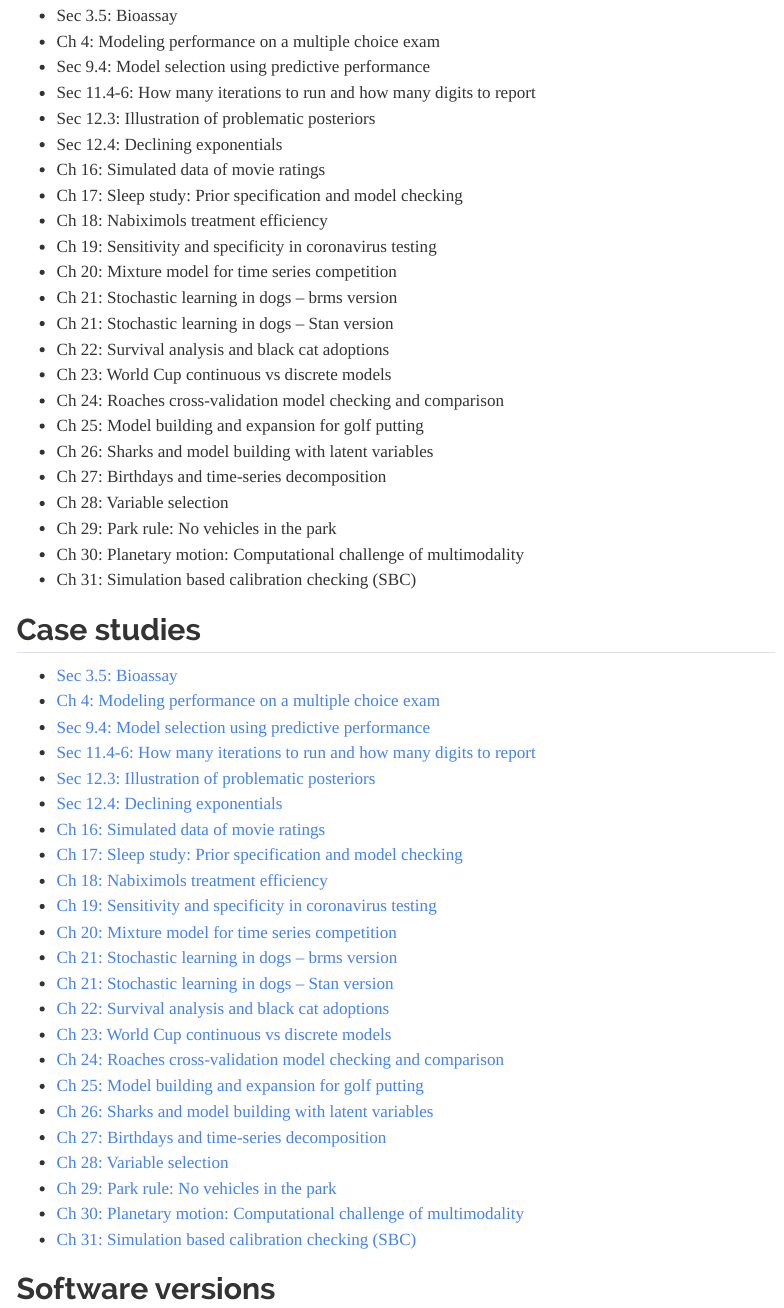
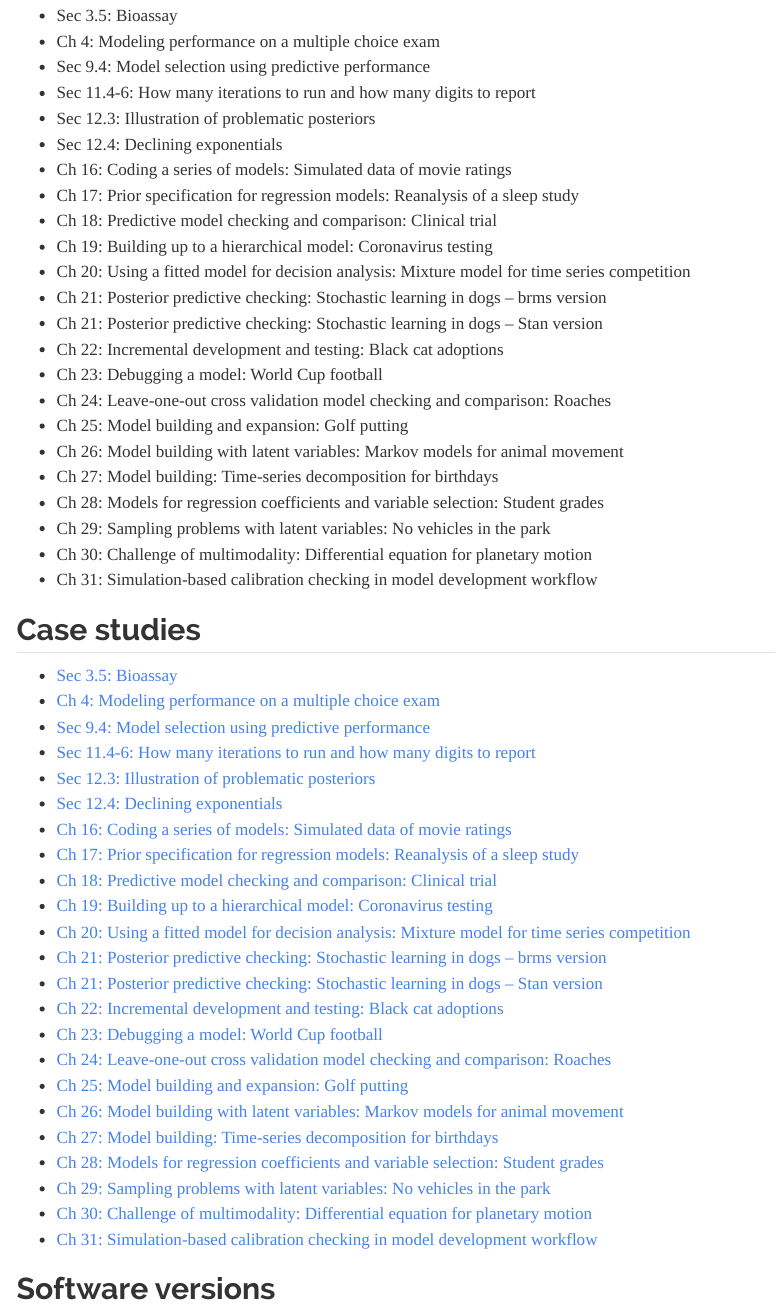
Before and after one commit to avehtari/Bayesian-Workflow, a Quarto document (casestudies.qmd): the page in a window 1100 px wide, from 690 px down. Rendered offline with R 4.5, knitr and Pandoc in place of Quarto, with nearby package versions; some code elsewhere in the file could not run offline; menus at the side of the page are left out.

Commit message:
checked chapter titles

```diff
--- a/_quarto.yml
+++ b/_quarto.yml
@@ -31,51 +31,51 @@ website:
         - section: "Case studies"
           contents:
             - text: "Sec 3.5: Bioassay"
-#              href: bioassay/bioassay.html
+              href: bioassay/bioassay.html
             - text: "Ch 4: Modeling performance on a multiple choice exam"
-#              href: multiple_choice/multiple_choice.html
+              href: multiple_choice/multiple_choice.html
             - text: "Sec 9.4: Model selection using predictive performance"
-#              href: loo_comparison/loo_comparison.html
+              href: loo_comparison/loo_comparison.html
             - text: "Sec 11.4 and 11.6: How many iterations to run and how many digits to report"
-#              href: digits/digits.html
+              href: digits/digits.html
             - text: "Sec 12.3: Illustration of problematic posteriors"
-#              href: problems/problems.html
+              href: problems/problems.html
             - text: "Sec 12.4: Declining exponentials"
-#              href: declining_exponentials/declining_exponentials.html
-            - text: "Ch 16: Simulated data of movie ratings"
-#              href: movies/movies.html
-            - text: "Ch 17: Sleep study: Prior specification and model checking"
-#              href: sleep_study/sleep_study.html
-            - text: "Ch 18: Nabiximols treatment efficiency"
-#              href: nabiximols/nabiximols.html
-            - text: "Ch 19: Sensitivity and specificity in coronavirus testing"
-#              href: coronavirus/coronavirus.html
-            - text: "Ch 20: Mixture model for time series competition"
-#              href: timeseries/timeseries.html
-            - text: "Ch 21: Stochastic learning in dogs -- brms"
-#              href: dogs/dogs.html
-            - text: "Ch 21: Stochastic learning in dogs -- Stan"
-#              href: dogs/dogs_stan.html
-            - text: "Ch 22: Survival analysis and black cat adoptions"
-#              href: cat_adoptions/cat_adoptions.html
-            - text: "Ch 23: World Cup continuous vs discrete models"
-#              href: world_cup/world_cup.html
-            - text: "Ch 24: Roaches cross-validation model checking and comparison"
-#              href: roaches/roaches.html
-            - text: "Ch 25: Model building and expansion for golf putting"
-#              href: golf/golf.html
-            - text: "Ch 26: Sharks and model building with latent variables"
-#              href: sharks/sharks.html
-            - text: "Ch 27: Birthdays and time-series decomposition"
-#              href: birthdays/birthdays.html
-            - text: "Ch 28: Variable selection"
-#              href: variable_selection/variable_selection.html
-            - text: "Ch 29: Park rule: No vehicles in the park"
-#              href: park_rule/park_rule.html
-            - text: "Ch 30: Planetary motion: Computational challenge of multimodality"
-#              href: planetary_motion/planetary_motion.html
-            - text: "Ch 31: Simulation based calibration checking (SBC)"
-#              href: sbc/sbc.html
+              href: declining_exponentials/declining_exponentials.html
+            - text: "Ch 16: Coding a series of models: Simulated data of movie ratings"
+              href: movies/movies.html
+            - text: "Ch 17: Prior specification for regression models: Reanalysis of a sleep study"
+              href: sleep_study/sleep_study.html
+            - text: "Ch 18: Predictive model checking and comparison: Clinical trial"
+              href: nabiximols/nabiximols.html
+            - text: "Ch 19: Building up to a hierarchical model: Coronavirus testing"
+              href: coronavirus/coronavirus.html
+            - text: "Ch 20: Using a fitted model for decision analysis: Mixture model for time series competition"
+              href: timeseries/timeseries.html
+            - text: "Ch 21: Posterior predictive checking: Stochastic learning in dogs -- brms"
+              href: dogs/dogs.html
+            - text: "Ch 21: Posterior predictive checking: Stochastic learning in dogs -- Stan"
+              href: dogs/dogs_stan.html
+            - text: "Ch 22: Incremental development and testing: Black cat adoptions"
+              href: cat_adoptions/cat_adoptions.html
+            - text: "Ch 23: Debugging a model: World Cup football"
+              href: world_cup/world_cup.html
+            - text: "Ch 24: Leave-one-out cross validation model checking and comparison: Roaches"
+              href: roaches/roaches.html
+            - text: "Ch 25: Model building and expansion: Golf putting"
+              href: golf/golf.html
+            - text: "Ch 26: Model building with latent variables: Markov models for animal movement"
+              href: sharks/sharks.html
+            - text: "Ch 27: Model building: Time-series decomposition for birthdays"
+              href: birthdays/birthdays.html
+            - text: "Ch 28: Models for regression coefficients and variable selection: Student grades"
+              href: variable_selection/variable_selection.html
+            - text: "Ch 29: Sampling problems with latent variables: No vehicles in the park"
+              href: park_rule/park_rule.html
+            - text: "Ch 30: Challenge of multimodality: Differential equation for planetary motion"
+              href: planetary_motion/planetary_motion.html
+            - text: "Ch 31: Simulation-based calibration checking in model development workflow"
+              href: sbc/sbc.html
 
 format:
   html:
--- a/casestudies.qmd
+++ b/casestudies.qmd
@@ -45,23 +45,23 @@ finds the `bioassay0.stan` file, no matter where you have placed or renamed the
 - Sec 11.4-6: How many iterations to run and how many digits to report
 - Sec 12.3: Illustration of problematic posteriors
 - Sec 12.4: Declining exponentials
-- Ch 16: Simulated data of movie ratings
-- Ch 17: Sleep study: Prior specification and model checking
-- Ch 18: Nabiximols treatment efficiency
-- Ch 19: Sensitivity and specificity in coronavirus testing
-- Ch 20: Mixture model for time series competition
-- Ch 21: Stochastic learning in dogs -- brms version
-- Ch 21: Stochastic learning in dogs -- Stan version
-- Ch 22: Survival analysis and black cat adoptions
-- Ch 23: World Cup continuous vs discrete models
-- Ch 24: Roaches cross-validation model checking and comparison
-- Ch 25: Model building and expansion for golf putting
-- Ch 26: Sharks and model building with latent variables
-- Ch 27: Birthdays and time-series decomposition
-- Ch 28: Variable selection
-- Ch 29: Park rule: No vehicles in the park
-- Ch 30: Planetary motion: Computational challenge of multimodality
-- Ch 31: Simulation based calibration checking (SBC)
+- Ch 16: Coding a series of models: Simulated data of movie ratings
+- Ch 17: Prior specification for regression models: Reanalysis of a sleep study
+- Ch 18: Predictive model checking and comparison: Clinical trial
+- Ch 19: Building up to a hierarchical model: Coronavirus testing
+- Ch 20: Using a fitted model for decision analysis: Mixture model for time series competition
+- Ch 21: Posterior predictive checking: Stochastic learning in dogs -- brms version
+- Ch 21: Posterior predictive checking: Stochastic learning in dogs -- Stan version
+- Ch 22: Incremental development and testing: Black cat adoptions
+- Ch 23: Debugging a model: World Cup football
+- Ch 24: Leave-one-out cross validation model checking and comparison: Roaches
+- Ch 25: Model building and expansion: Golf putting
+- Ch 26: Model building with latent variables: Markov models for animal movement
+- Ch 27: Model building: Time-series decomposition for birthdays
+- Ch 28: Models for regression coefficients and variable selection: Student grades
+- Ch 29: Sampling problems with latent variables: No vehicles in the park
+- Ch 30: Challenge of multimodality: Differential equation for planetary motion
+- Ch 31: Simulation-based calibration checking in model development workflow
 
 :::
 
@@ -75,23 +75,23 @@ finds the `bioassay0.stan` file, no matter where you have placed or renamed the
 - [Sec 11.4-6: How many iterations to run and how many digits to report](digits/digits.html)
 - [Sec 12.3: Illustration of problematic posteriors](problems/problems.html)
 - [Sec 12.4: Declining exponentials](declining_exponentials/declining_exponentials.html)
-- [Ch 16: Simulated data of movie ratings](movies/movies.html)
-- [Ch 17: Sleep study: Prior specification and model checking](sleep_study/sleep_study.html)
-- [Ch 18: Nabiximols treatment efficiency](nabiximols/nabiximols.html)
-- [Ch 19: Sensitivity and specificity in coronavirus testing](coronavirus/coronavirus.html)
-- [Ch 20: Mixture model for time series competition](timeseries/timeseries.html)
-- [Ch 21: Stochastic learning in dogs -- brms version](dogs/dogs.html)
-- [Ch 21: Stochastic learning in dogs -- Stan version](dogs/dogs_stan.html)
-- [Ch 22: Survival analysis and black cat adoptions](cat_adoptions/cat_adoptions.html)
-- [Ch 23: World Cup continuous vs discrete models](world_cup/world_cup.html)
-- [Ch 24: Roaches cross-validation model checking and comparison](roaches/roaches.html)
-- [Ch 25: Model building and expansion for golf putting](golf/golf.html)
-- [Ch 26: Sharks and model building with latent variables](sharks/sharks.html)
-- [Ch 27: Birthdays and time-series decomposition](birthdays/birthdays.html)
-- [Ch 28: Variable selection](variable_selection/variable_selection.html)
-- [Ch 29: Park rule: No vehicles in the park](park_rule/park_rule_aki.html)
-- [Ch 30: Planetary motion: Computational challenge of multimodality](planetary_motion/planetary_motion.html)
-- [Ch 31: Simulation based calibration checking (SBC)](sbc/sbc.html)
+- [Ch 16: Coding a series of models: Simulated data of movie ratings](movies/movies.html)
+- [Ch 17: Prior specification for regression models: Reanalysis of a sleep study](sleep_study/sleep_study.html)
+- [Ch 18: Predictive model checking and comparison: Clinical trial](nabiximols/nabiximols.html)
+- [Ch 19: Building up to a hierarchical model: Coronavirus testing](coronavirus/coronavirus.html)
+- [Ch 20: Using a fitted model for decision analysis: Mixture model for time series competition](timeseries/timeseries.html)
+- [Ch 21: Posterior predictive checking: Stochastic learning in dogs -- brms version](dogs/dogs.html)
+- [Ch 21: Posterior predictive checking: Stochastic learning in dogs -- Stan version](dogs/dogs_stan.html)
+- [Ch 22: Incremental development and testing: Black cat adoptions](cat_adoptions/cat_adoptions.html)
+- [Ch 23: Debugging a model: World Cup football](world_cup/world_cup.html)
+- [Ch 24: Leave-one-out cross validation model checking and comparison: Roaches](roaches/roaches.html)
+- [Ch 25: Model building and expansion: Golf putting](golf/golf.html)
+- [Ch 26: Model building with latent variables: Markov models for animal movement](sharks/sharks.html)
+- [Ch 27: Model building: Time-series decomposition for birthdays](birthdays/birthdays.html)
+- [Ch 28: Models for regression coefficients and variable selection: Student grades](variable_selection/variable_selection.html)
+- [Ch 29: Sampling problems with latent variables: No vehicles in the park](park_rule/park_rule_aki.html)
+- [Ch 30: Challenge of multimodality: Differential equation for planetary motion](planetary_motion/planetary_motion.html)
+- [Ch 31: Simulation-based calibration checking in model development workflow](sbc/sbc.html)
 
 
 :::
```
Also changed, not shown: birthdays/birthdays.R (+1 -1 lines), cat_adoptions/cat_adoptions.R (+1 -1 lines), coronavirus/coronavirus.R (+1 -1 lines), dogs/dogs.R (+3 -3 lines), dogs/dogs_stan.R (+2 -2 lines), golf/golf.R (+1 -1 lines), movies/movies.R (+1 -1 lines), nabiximols/nabiximols.R (+1 -1 lines), park_rule/park_rule.R (+1 -1 lines), planetary_motion/planetary_motion.R (+4 -4 lines), roaches/roaches.R (+3 -3 lines), sbc/sbc.R (+1 -1 lines), sharks/sharks.R (+1 -1 lines), sleep_study/sleep_study.R (+2 -2 lines), 3 more files.
